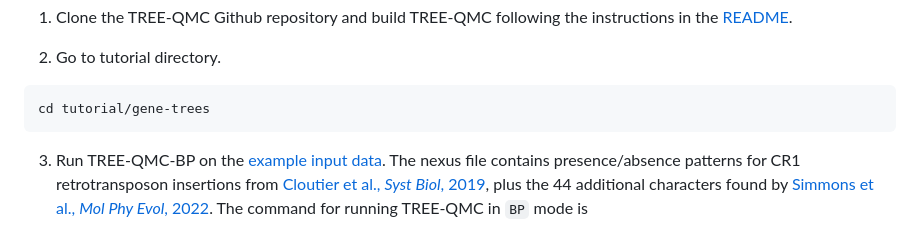
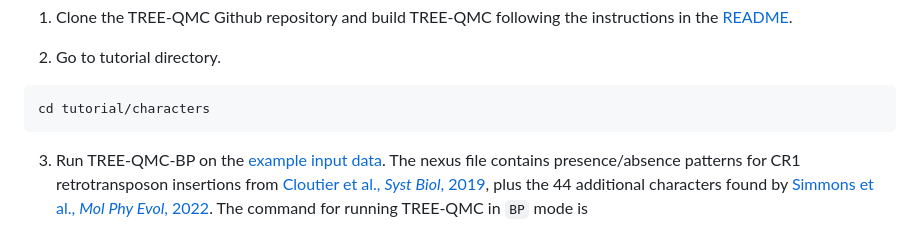
Before and after one commit to molloy-lab/TREE-QMC, a Markdown page: tutorial/characters/README.md, the part around the change. Drawn GitHub-style.

````diff
--- a/tutorial/characters/README.md
+++ b/tutorial/characters/README.md
@@ -5,7 +5,7 @@ TREE-QMC-BP Tutorial
 
 2. Go to tutorial directory.
 ```
-cd tutorial/gene-trees
+cd tutorial/characters
 ```
 
 3. Run TREE-QMC-BP on the [example input data](4345ratites.nex). The nexus file contains presence/absence patterns for CR1 retrotransposon insertions from [Cloutier et al., *Syst Biol*, 2019](https://doi.org/10.1093/sysbio/syz019), plus the 44 additional characters found by [Simmons et al., *Mol Phy Evol*, 2022](https://doi.org/10.1016/j.ympev.2021.107344). The command for running TREE-QMC in `BP` mode is
````
